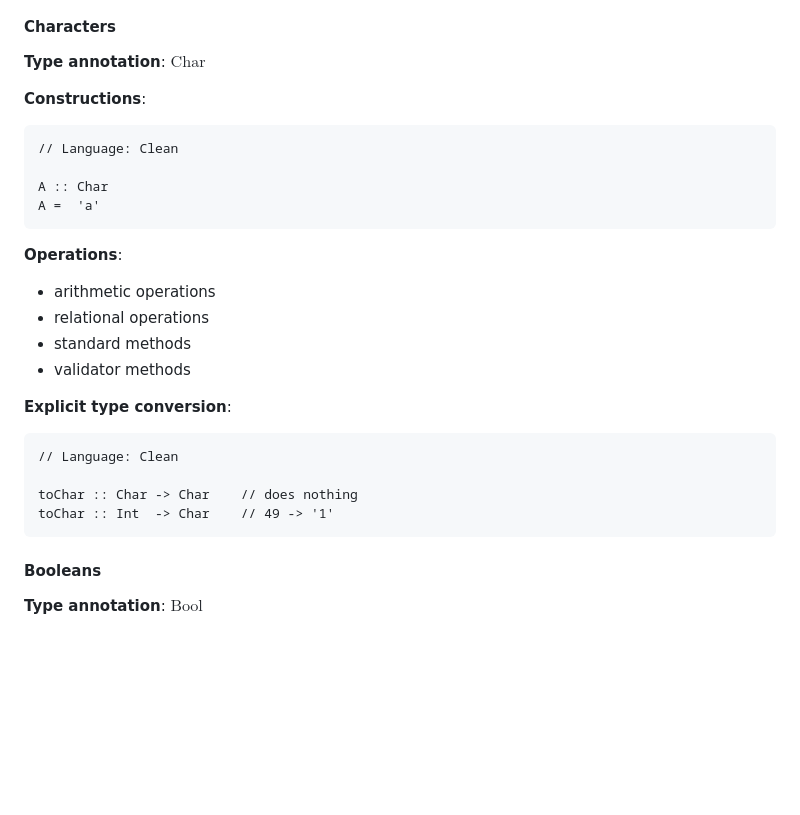
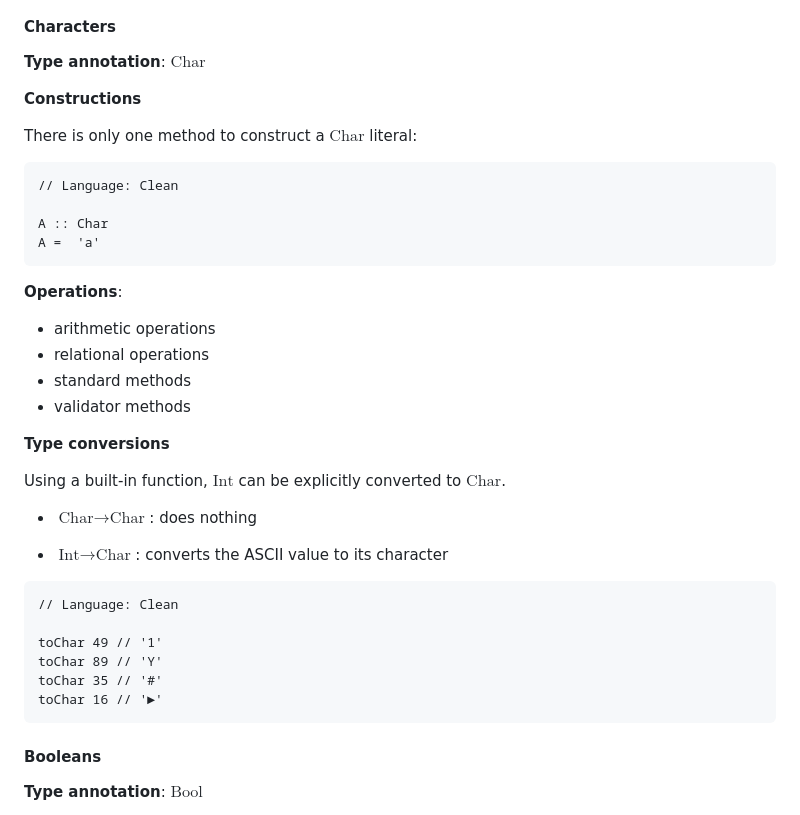
Before and after one commit to Eurydia/practice-clean-programming-language, a Markdown page: src/pages/index.md, the part around one of its changes. Rendered like a GitHub page; blank space fills up the shorter version.

````diff
--- a/src/pages/index.md
+++ b/src/pages/index.md
@@ -296,7 +346,9 @@ toReal :: {Char} -> Real    // from string
 
 **Type annotation**: $\text{Char}$
 
-**Constructions**:
+**Constructions**
+
+There is only one method to construct a $\text{Char}$ literal:
 
 ```
 // Language: Clean
@@ -311,13 +363,21 @@ A =  'a'
 - standard methods
 - validator methods
 
-**Explicit type conversion**:
+**Type conversions**
+
+Using a built-in function, $\text{Int}$ can be explicitly converted to $\text{Char}$.
+
+- $\text{Char}\rightarrow\text{Char}$: does nothing
+
+- $\text{Int}\rightarrow\text{Char}$: converts the ASCII value to its character
 
 ```
 // Language: Clean
 
-toChar :: Char -> Char    // does nothing
-toChar :: Int  -> Char    // 49 -> '1'
+toChar 49 // '1'
+toChar 89 // 'Y'
+toChar 35 // '#'
+toChar 16 // '►'
 ```
 
 #### Booleans
````
Also changed, not shown: other parts of src/pages/index.md (+78 -28 lines).
